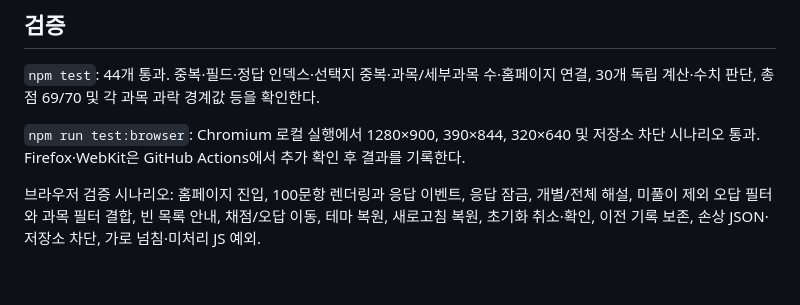
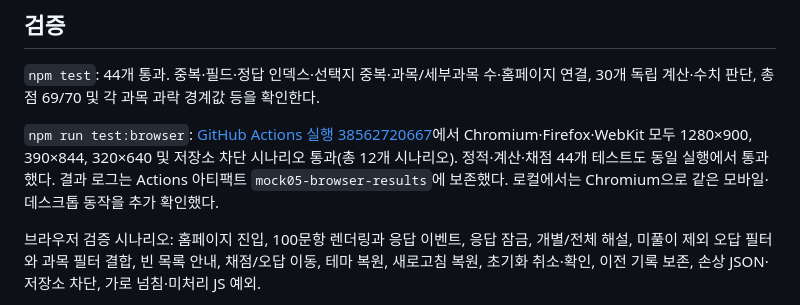
Before and after one commit to OSAAC-JH/cert-zqzx, a Markdown page: docs/mock05-review.md, the part around the change. Rendered like a GitHub page; blank space fills up the shorter version.

Commit message:
Document successful three-engine mock 05 verification

```diff
--- a/docs/mock05-review.md
+++ b/docs/mock05-review.md
@@ -40,7 +40,7 @@
 
 `npm test`: 44개 통과. 중복·필드·정답 인덱스·선택지 중복·과목/세부과목 수·홈페이지 연결, 30개 독립 계산·수치 판단, 총점 69/70 및 각 과목 과락 경계값 등을 확인한다.
 
-`npm run test:browser`: Chromium 로컬 실행에서 1280×900, 390×844, 320×640 및 저장소 차단 시나리오 통과. Firefox·WebKit은 GitHub Actions에서 추가 확인 후 결과를 기록한다.
+`npm run test:browser`: [GitHub Actions 실행 38562720667](https://github.com/OSAAC-JH/cert-zqzx/actions/runs/38562720667)에서 Chromium·Firefox·WebKit 모두 1280×900, 390×844, 320×640 및 저장소 차단 시나리오 통과(총 12개 시나리오). 정적·계산·채점 44개 테스트도 동일 실행에서 통과했다. 결과 로그는 Actions 아티팩트 `mock05-browser-results`에 보존했다. 로컬에서는 Chromium으로 같은 모바일·데스크톱 동작을 추가 확인했다.
 
 브라우저 검증 시나리오: 홈페이지 진입, 100문항 렌더링과 응답 이벤트, 응답 잠금, 개별/전체 해설, 미풀이 제외 오답 필터와 과목 필터 결합, 빈 목록 안내, 채점/오답 이동, 테마 복원, 새로고침 복원, 초기화 취소·확인, 이전 기록 보존, 손상 JSON·저장소 차단, 가로 넘침·미처리 JS 예외.
 
```
